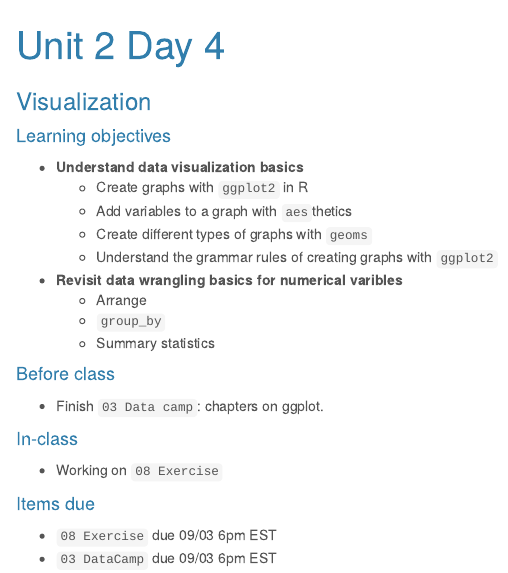
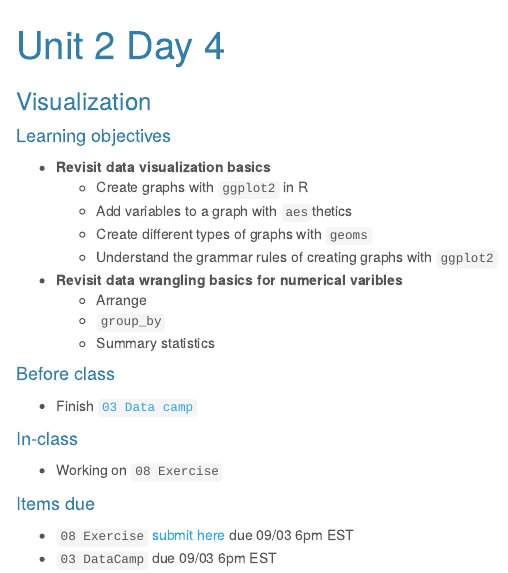
Before and after one commit to sshanshans/stat140, an R Markdown document (docs/days/u2d4.Rmd): the page in a window 1100 px wide, from its top. Rendered offline with R 4.5, knitr and Pandoc, with nearby package versions; a font, style sheet, LaTeX package, included part or bibliography that could not be used is replaced or left out.

Commit message:
add datacamp

````diff
--- a/docs/days/u2d4.Rmd
+++ b/docs/days/u2d4.Rmd
@@ -11,7 +11,7 @@ output:
 ### Visualization
 
 #### Learning objectives
-* **Understand data visualization basics**
+* **Revisit data visualization basics**
   * Create graphs with ```ggplot2``` in R
   * Add variables to a graph with ```aes```thetics
   * Create different types of graphs with ```geoms```
@@ -22,11 +22,11 @@ output:
   * Summary statistics
 
 #### Before class
-* Finish `03 Data camp`: chapters on ggplot.
+* Finish [`03 Data camp`](https://campus.datacamp.com/courses/introduction-to-the-tidyverse/data-visualization?ex=1)
 
 #### In-class
 * Working on `08 Exercise`
 
 #### Items due
-* ```08 Exercise``` due 09/03 6pm EST
-* ```03 DataCamp``` due 09/03 6pm EST
+* `08 Exercise` [submit here](https://moodle.mtholyoke.edu/mod/assign/view.php?id=560983) due 09/03 6pm EST
+* `03 DataCamp` due 09/03 6pm EST
````
Also changed, not shown: 1 other file.
